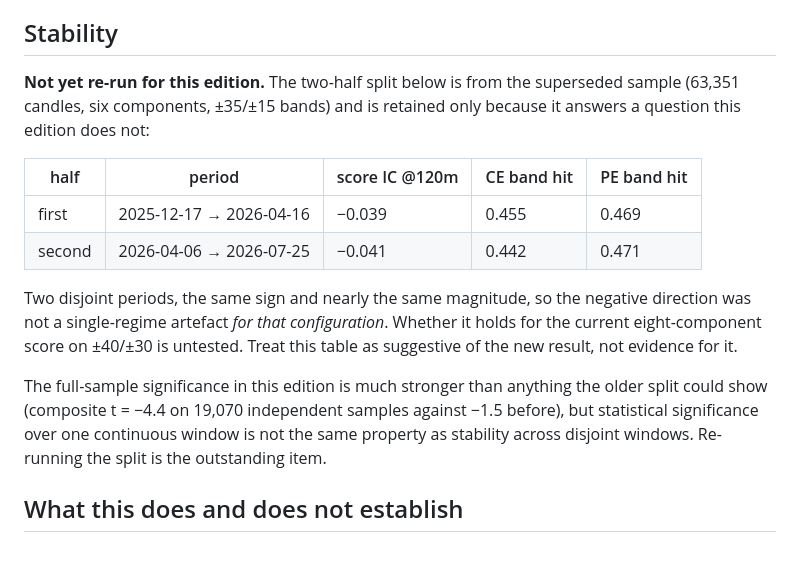
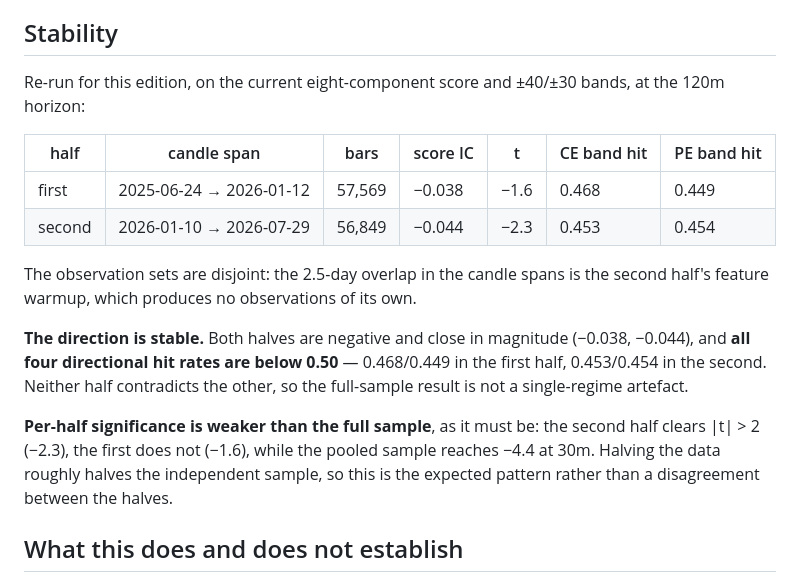
Before and after one commit to kavinagaran/Delta.Exchange.Mathi, a Markdown page: docs/signal-study.md, the part around the change. GitHub-like rendering; blank space fills up the shorter version.

Commit message:
Stability: re-run the two-half split on the current score
The split completed after fda4d3a was written. That commit recorded it as
not-yet-run and kept the superseded configuration's numbers, explicitly
labelled; this replaces them with the real result for the eight-component
score on +-40/+-30 bands.

    first   2025-06-24..2026-01-12  57,569 bars  IC -0.038  t -1.6
    second  2026-01-10..2026-07-29  56,849 bars  IC -0.044  t -2.3

The direction is stable: both halves negative and close in magnitude, and
all four directional hit rates below 0.50 (0.468/0.449 and 0.453/0.454). So
the full-sample finding is not a single-regime artefact.

Per-half significance is weaker than the pooled -4.4, which is arithmetic
rather than disagreement: halving the data halves the independent sample.
The doc says so rather than letting the -1.6 read as a contradiction.

The observation sets are disjoint -- the 2.5-day overlap in the candle spans
is the second half's feature warmup and yields no observations -- and the doc
now states that too, so "disjoint" is not taken on trust.

Co-Authored-By: Claude Opus 5 <noreply@anthropic.com>

```diff
--- a/docs/signal-study.md
+++ b/docs/signal-study.md
@@ -152,26 +152,28 @@ only the tightest setting helps at longer horizons, at the cost of keeping
 
 ## Stability
 
-**Not yet re-run for this edition.** The two-half split below is from the
-superseded sample (63,351 candles, six components, ±35/±15 bands) and is
-retained only because it answers a question this edition does not:
+Re-run for this edition, on the current eight-component score and ±40/±30
+bands, at the 120m horizon:
 
-| half | period | score IC @120m | CE band hit | PE band hit |
-|---|---|---|---|---|
-| first | 2025-12-17 → 2026-04-16 | −0.039 | 0.455 | 0.469 |
-| second | 2026-04-06 → 2026-07-25 | −0.041 | 0.442 | 0.471 |
+| half | candle span | bars | score IC | t | CE band hit | PE band hit |
+|---|---|---|---|---|---|---|
+| first | 2025-06-24 → 2026-01-12 | 57,569 | −0.038 | −1.6 | 0.468 | 0.449 |
+| second | 2026-01-10 → 2026-07-29 | 56,849 | −0.044 | −2.3 | 0.453 | 0.454 |
 
-Two disjoint periods, the same sign and nearly the same magnitude, so the
-negative direction was not a single-regime artefact *for that
-configuration*. Whether it holds for the current eight-component score on
-±40/±30 is untested. Treat this table as suggestive of the new result, not
-evidence for it.
+The observation sets are disjoint: the 2.5-day overlap in the candle spans is
+the second half's feature warmup, which produces no observations of its own.
 
-The full-sample significance in this edition is much stronger than anything
-the older split could show (composite t = −4.4 on 19,070 independent samples
-against −1.5 before), but statistical significance over one continuous window
-is not the same property as stability across disjoint windows. Re-running the
-split is the outstanding item.
+**The direction is stable.** Both halves are negative and close in magnitude
+(−0.038, −0.044), and **all four directional hit rates are below 0.50** —
+0.468/0.449 in the first half, 0.453/0.454 in the second. Neither half
+contradicts the other, so the full-sample result is not a single-regime
+artefact.
+
+**Per-half significance is weaker than the full sample**, as it must be: the
+second half clears |t| > 2 (−2.3), the first does not (−1.6), while the
+pooled sample reaches −4.4 at 30m. Halving the data roughly halves the
+independent sample, so this is the expected pattern rather than a
+disagreement between the halves.
 
 ## What this does and does not establish
 
```
